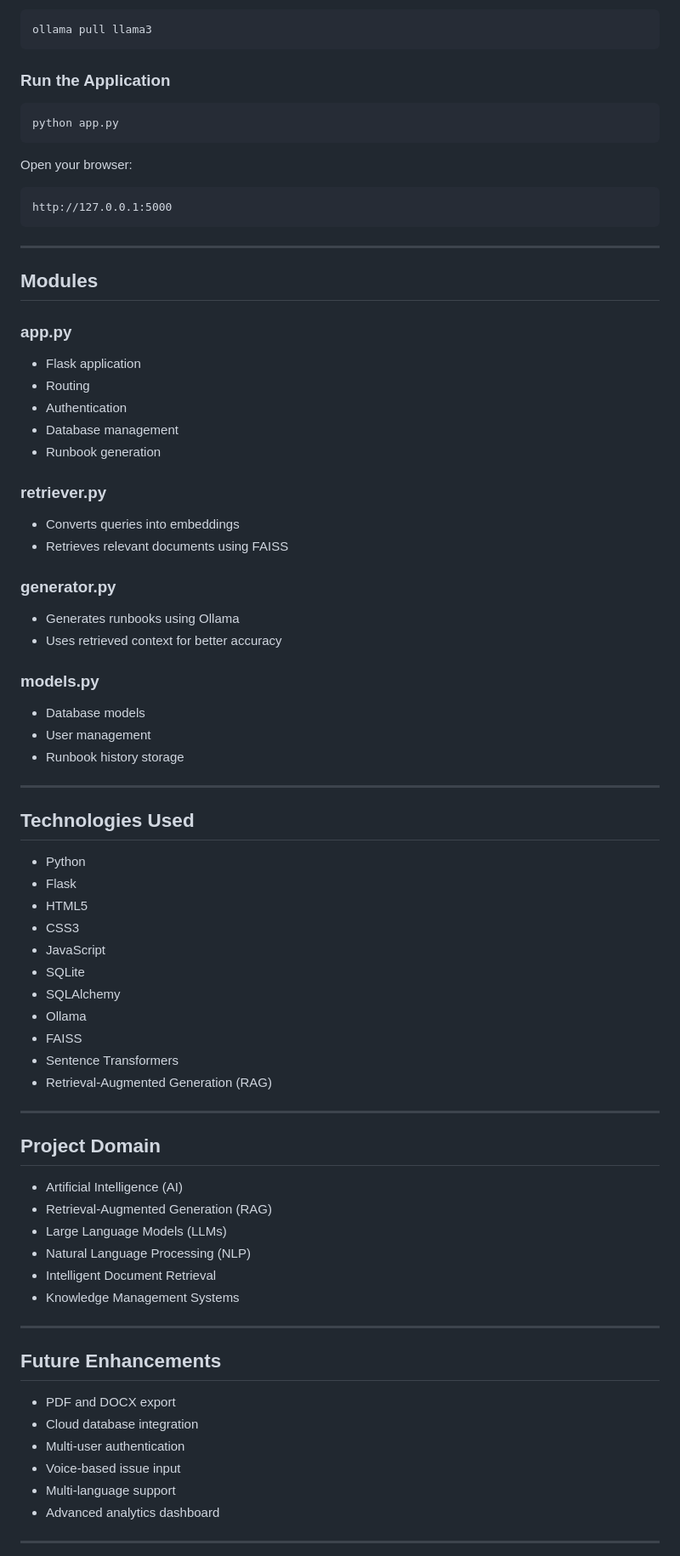
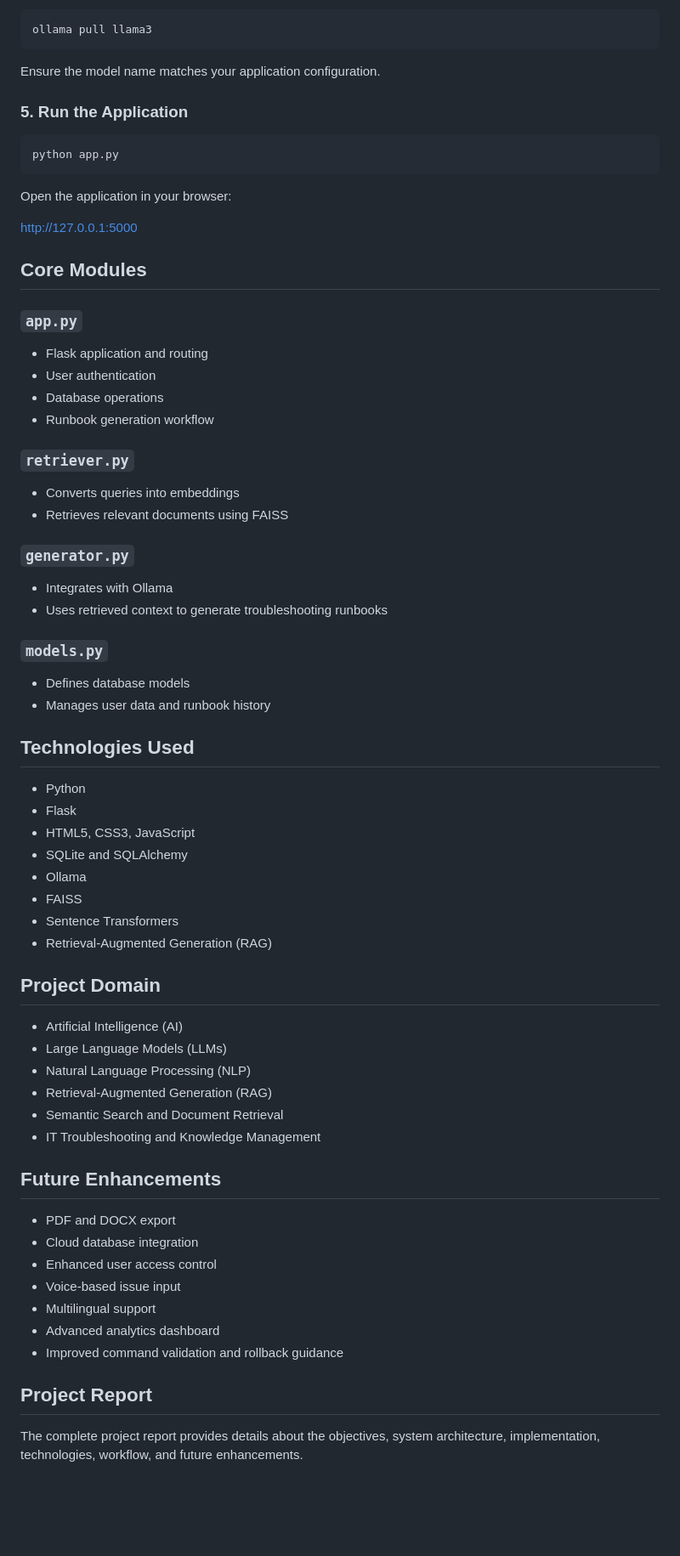
Before and after one commit to preethi453/RunbookGen-AI, a Markdown page: README.md, the part around one of its changes. Shown at 85% size. Rendered like a GitHub page; blank space fills up the shorter version.

Commit message:
Update README.md
Enhanced descriptions and clarified installation steps in README.

````diff
--- a/README.md
+++ b/README.md
@@ -127,80 +122,69 @@ Pull a language model (example):
 ollama pull llama3
 ```
 
-### Run the Application
+Ensure the model name matches your application configuration.
+
+### 5. Run the Application
 
 ```bash
 python app.py
 ```
 
-Open your browser:
+Open the application in your browser:
 
-```
 http://127.0.0.1:5000
-```
 
----
+## Core Modules
 
-## Modules
+### `app.py`
+- Flask application and routing
+- User authentication
+- Database operations
+- Runbook generation workflow
 
-### app.py
-- Flask application
-- Routing
-- Authentication
-- Database management
-- Runbook generation
-
-### retriever.py
+### `retriever.py`
 - Converts queries into embeddings
 - Retrieves relevant documents using FAISS
 
-### generator.py
-- Generates runbooks using Ollama
-- Uses retrieved context for better accuracy
+### `generator.py`
+- Integrates with Ollama
+- Uses retrieved context to generate troubleshooting runbooks
 
-### models.py
-- Database models
-- User management
-- Runbook history storage
-
----
+### `models.py`
+- Defines database models
+- Manages user data and runbook history
 
 ## Technologies Used
 
 - Python
 - Flask
-- HTML5
-- CSS3
-- JavaScript
-- SQLite
-- SQLAlchemy
+- HTML5, CSS3, JavaScript
+- SQLite and SQLAlchemy
 - Ollama
 - FAISS
 - Sentence Transformers
 - Retrieval-Augmented Generation (RAG)
 
----
-
 ## Project Domain
 
 - Artificial Intelligence (AI)
-- Retrieval-Augmented Generation (RAG)
 - Large Language Models (LLMs)
 - Natural Language Processing (NLP)
-- Intelligent Document Retrieval
-- Knowledge Management Systems
-
----
+- Retrieval-Augmented Generation (RAG)
+- Semantic Search and Document Retrieval
+- IT Troubleshooting and Knowledge Management
 
 ## Future Enhancements
 
 - PDF and DOCX export
 - Cloud database integration
-- Multi-user authentication
+- Enhanced user access control
 - Voice-based issue input
-- Multi-language support
+- Multilingual support
 - Advanced analytics dashboard
+- Improved command validation and rollback guidance
 
----
+## Project Report
 
+The complete project report provides details about the objectives, system architecture, implementation, technologies, workflow, and future enhancements.
 
````
Also changed, not shown: other parts of README.md (+36 -40 lines).
